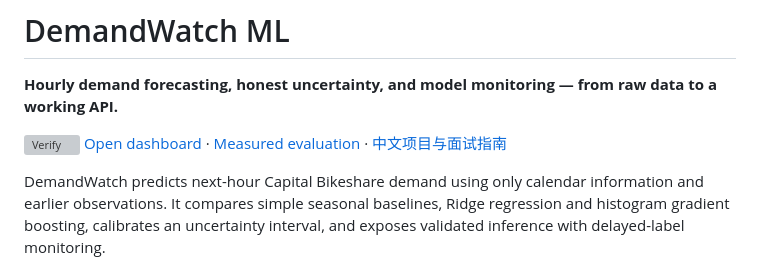
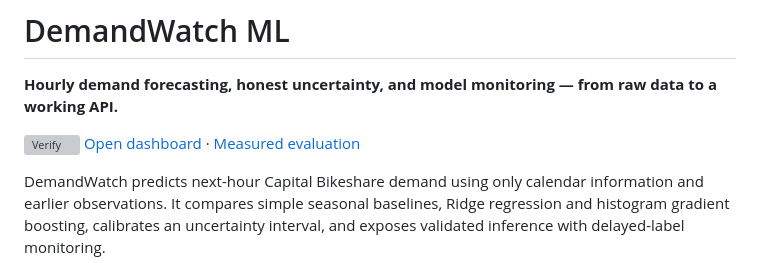
Before and after one commit to BelieveTZ/demandwatch-ml, a Markdown page: README.md, the part around the change. GitHub-like rendering; grey boxes are pictures that could not be loaded.

```diff
--- a/README.md
+++ b/README.md
@@ -3,7 +3,7 @@
 **Hourly demand forecasting, honest uncertainty, and model monitoring — from raw data to a working API.**
 
 [![Verify](https://github.com/BelieveTZ/demandwatch-ml/actions/workflows/ci.yml/badge.svg)](https://github.com/BelieveTZ/demandwatch-ml/actions/workflows/ci.yml)
-[Open dashboard](https://BelieveTZ.github.io/demandwatch-ml/) · [Measured evaluation](docs/EVALUATION.md) · [中文项目与面试指南](docs/INTERVIEW_ZH.md)
+[Open dashboard](https://BelieveTZ.github.io/demandwatch-ml/) · [Measured evaluation](docs/EVALUATION.md)
 
 DemandWatch predicts next-hour Capital Bikeshare demand using only calendar information and earlier observations. It compares simple seasonal baselines, Ridge regression and histogram gradient boosting, calibrates an uncertainty interval, and exposes validated inference with delayed-label monitoring.
 
```
